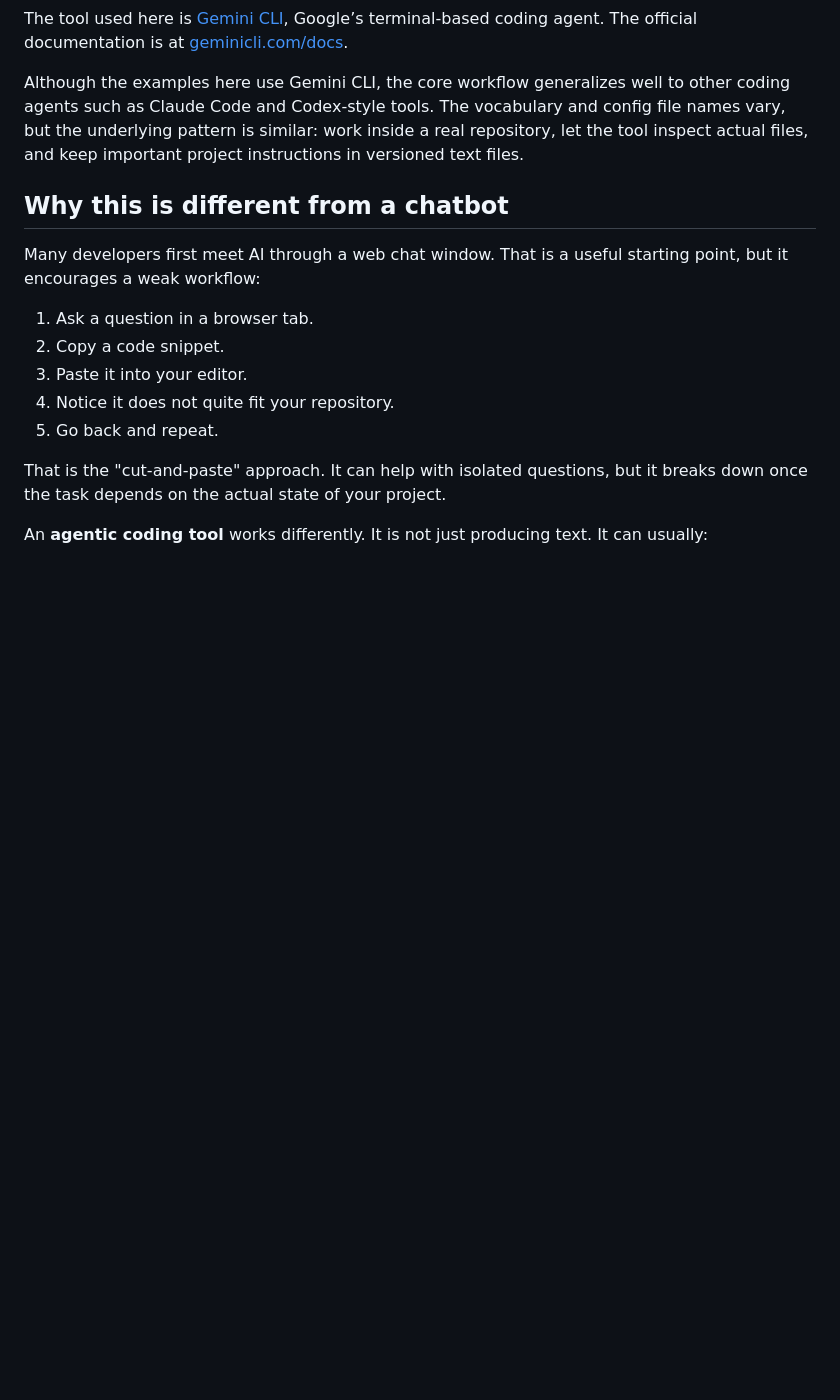
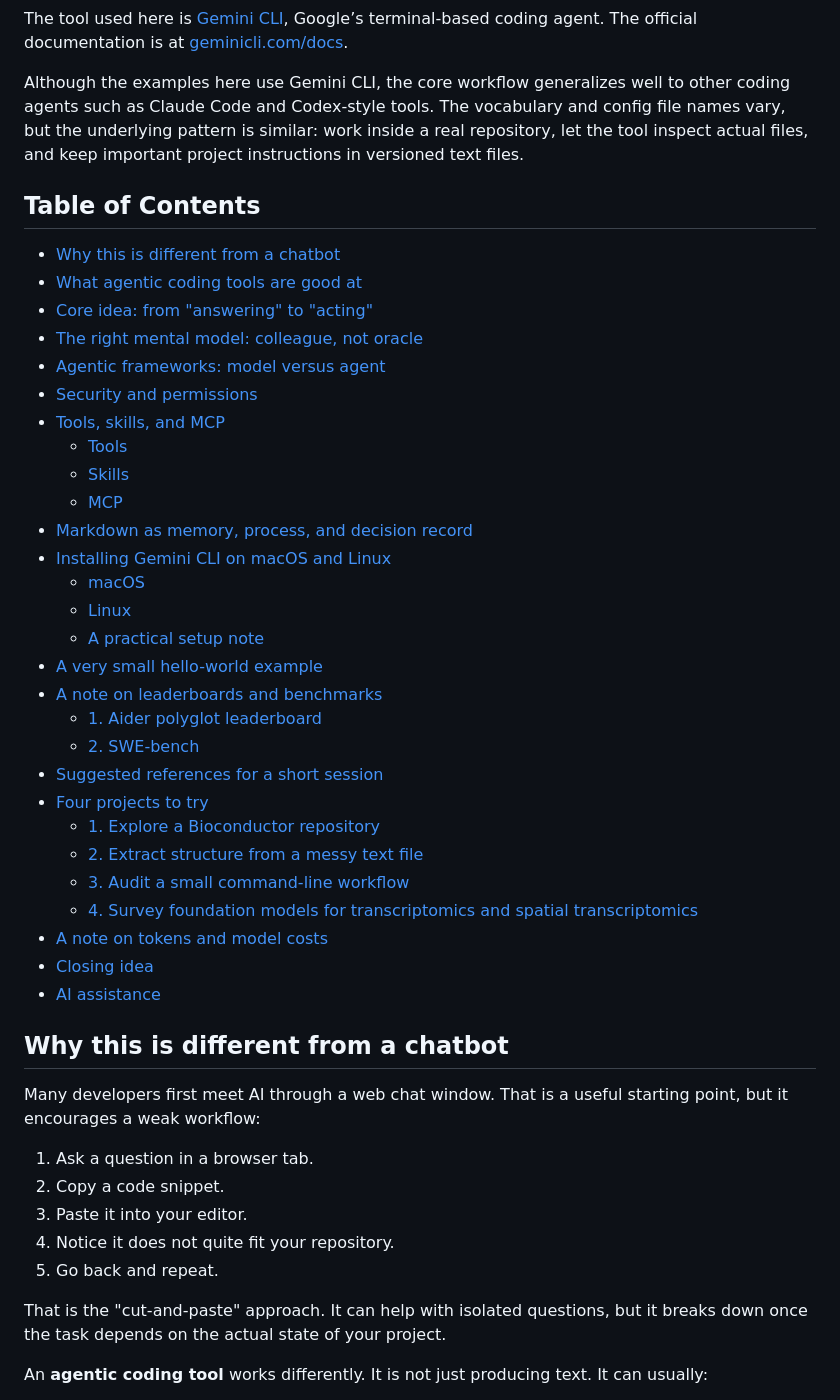
Before and after one commit to seandavi/agentic-coding-intro, a Markdown page: README.md, the part around the change. Drawn GitHub-style; blank space fills up the shorter version.

Commit message:
Add table of contents to README with H2 and H3 links
Agent-Logs-Url: https://github.com/seandavi/agentic-coding-intro/sessions/a584909a-7d86-4b9f-8a77-83514e0d7c58

Co-authored-by: seandavi <92435+seandavi@users.noreply.github.com>

```diff
--- a/README.md
+++ b/README.md
@@ -5,6 +5,37 @@ This short handout is for developers who are already comfortable writing code in
 The tool used here is [Gemini CLI](https://github.com/google-gemini/gemini-cli), Google’s terminal-based coding agent. The official documentation is at [geminicli.com/docs](https://geminicli.com/docs/).
 
 Although the examples here use Gemini CLI, the core workflow generalizes well to other coding agents such as Claude Code and Codex-style tools. The vocabulary and config file names vary, but the underlying pattern is similar: work inside a real repository, let the tool inspect actual files, and keep important project instructions in versioned text files.
+
+## Table of Contents
+
+- [Why this is different from a chatbot](#why-this-is-different-from-a-chatbot)
+- [What agentic coding tools are good at](#what-agentic-coding-tools-are-good-at)
+- [Core idea: from "answering" to "acting"](#core-idea-from-answering-to-acting)
+- [The right mental model: colleague, not oracle](#the-right-mental-model-colleague-not-oracle)
+- [Agentic frameworks: model versus agent](#agentic-frameworks-model-versus-agent)
+- [Security and permissions](#security-and-permissions)
+- [Tools, skills, and MCP](#tools-skills-and-mcp)
+  - [Tools](#tools)
+  - [Skills](#skills)
+  - [MCP](#mcp)
+- [Markdown as memory, process, and decision record](#markdown-as-memory-process-and-decision-record)
+- [Installing Gemini CLI on macOS and Linux](#installing-gemini-cli-on-macos-and-linux)
+  - [macOS](#macos)
+  - [Linux](#linux)
+  - [A practical setup note](#a-practical-setup-note)
+- [A very small hello-world example](#a-very-small-hello-world-example)
+- [A note on leaderboards and benchmarks](#a-note-on-leaderboards-and-benchmarks)
+  - [1. Aider polyglot leaderboard](#1-aider-polyglot-leaderboard)
+  - [2. SWE-bench](#2-swe-bench)
+- [Suggested references for a short session](#suggested-references-for-a-short-session)
+- [Four projects to try](#four-projects-to-try)
+  - [1. Explore a Bioconductor repository](#1-explore-a-bioconductor-repository)
+  - [2. Extract structure from a messy text file](#2-extract-structure-from-a-messy-text-file)
+  - [3. Audit a small command-line workflow](#3-audit-a-small-command-line-workflow)
+  - [4. Survey foundation models for transcriptomics and spatial transcriptomics](#4-survey-foundation-models-for-transcriptomics-and-spatial-transcriptomics)
+- [A note on tokens and model costs](#a-note-on-tokens-and-model-costs)
+- [Closing idea](#closing-idea)
+- [AI assistance](#ai-assistance)
 
 ## Why this is different from a chatbot
 
```
